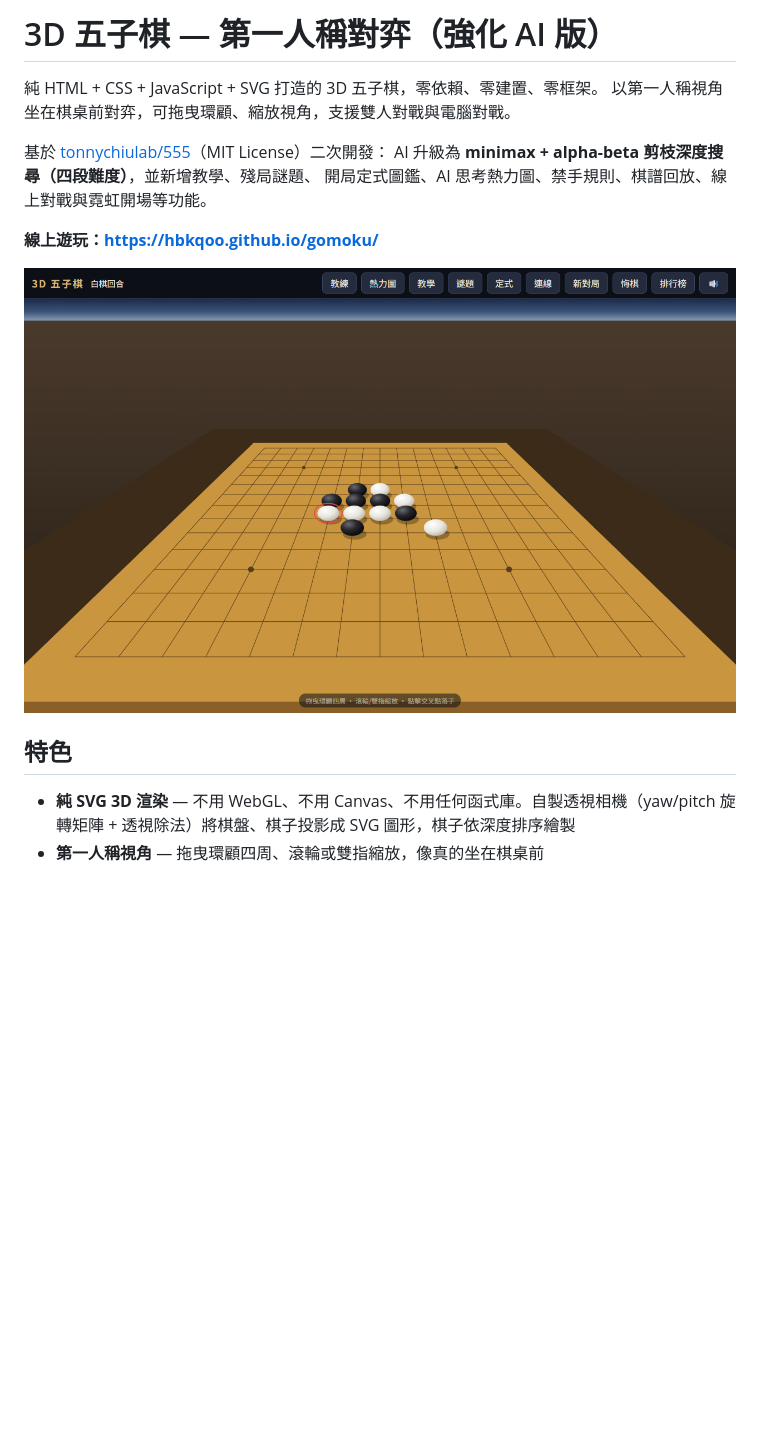
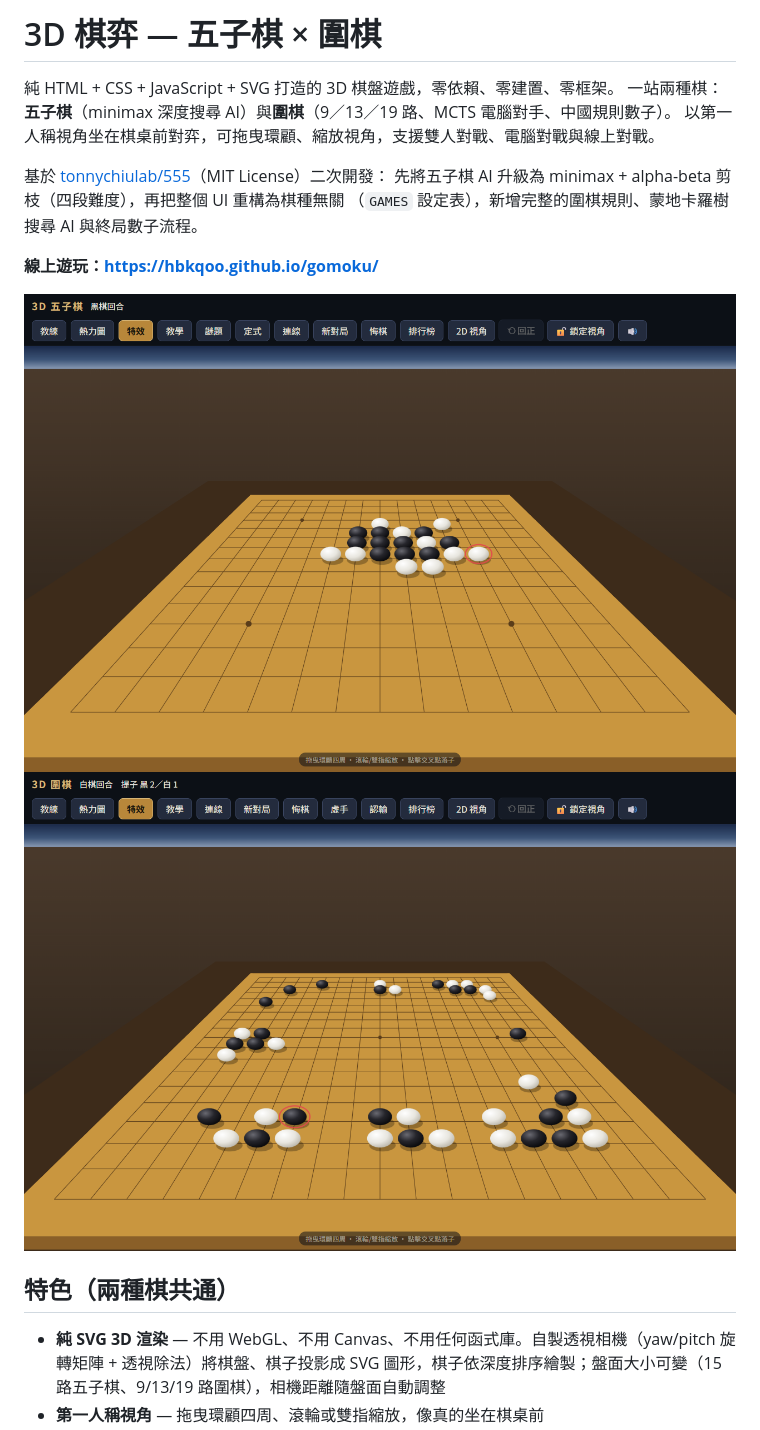
Before and after one commit to hbkqoo/gomoku, a Markdown page: README.md, the part around one of its changes. Rendered like a GitHub page; pictures changed too: screenshot-go.png (added), screenshot.png; blank space fills up the shorter version.

```diff
--- a/README.md
+++ b/README.md
@@ -1,17 +1,19 @@
-# 3D 五子棋 — 第一人稱對弈（強化 AI 版）
+# 3D 棋弈 — 五子棋 × 圍棋
 
-純 HTML + CSS + JavaScript + SVG 打造的 3D 五子棋，零依賴、零建置、零框架。
-以第一人稱視角坐在棋桌前對弈，可拖曳環顧、縮放視角，支援雙人對戰與電腦對戰。
+純 HTML + CSS + JavaScript + SVG 打造的 3D 棋盤遊戲，零依賴、零建置、零框架。
+一站兩種棋：**五子棋**（minimax 深度搜尋 AI）與**圍棋**（9／13／19 路、MCTS 電腦對手、中國規則數子）。
+以第一人稱視角坐在棋桌前對弈，可拖曳環顧、縮放視角，支援雙人對戰、電腦對戰與線上對戰。
 
 基於 [tonnychiulab/555](https://github.com/tonnychiulab/555)（MIT License）二次開發：
-AI 升級為 **minimax + alpha-beta 剪枝深度搜尋（四段難度）**，並新增教學、殘局謎題、
-開局定式圖鑑、AI 思考熱力圖、禁手規則、棋譜回放、線上對戰與霓虹開場等功能。
+先將五子棋 AI 升級為 minimax + alpha-beta 剪枝（四段難度），再把整個 UI 重構為棋種無關
+（`GAMES` 設定表），新增完整的圍棋規則、蒙地卡羅樹搜尋 AI 與終局數子流程。
 
 **線上遊玩：https://hbkqoo.github.io/gomoku/**
 
-![遊戲畫面](screenshot.png)
+![五子棋畫面](screenshot.png)
+![圍棋畫面](screenshot-go.png)
 
-## 特色
+## 特色（兩種棋共通）
 
-- **純 SVG 3D 渲染** — 不用 WebGL、不用 Canvas、不用任何函式庫。自製透視相機（yaw/pitch 旋轉矩陣 + 透視除法）將棋盤、棋子投影成 SVG 圖形，棋子依深度排序繪製
+- **純 SVG 3D 渲染** — 不用 WebGL、不用 Canvas、不用任何函式庫。自製透視相機（yaw/pitch 旋轉矩陣 + 透視除法）將棋盤、棋子投影成 SVG 圖形，棋子依深度排序繪製；盤面大小可變（15 路五子棋、9/13/19 路圍棋），相機距離隨盤面自動調整
 - **第一人稱視角** — 拖曳環顧四周、滾輪或雙指縮放，像真的坐在棋桌前
```
Also changed, not shown: other parts of README.md (+70 -44 lines), og-image.png, screenshot-mobile.png.
